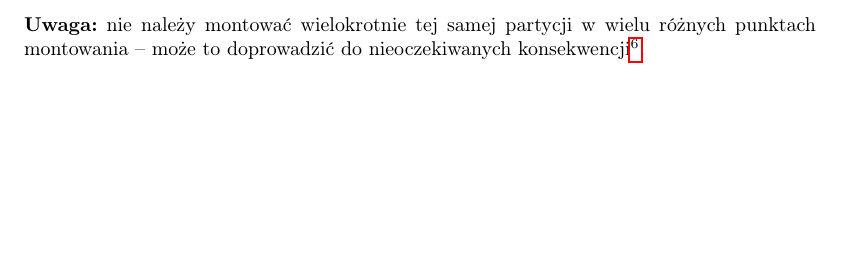
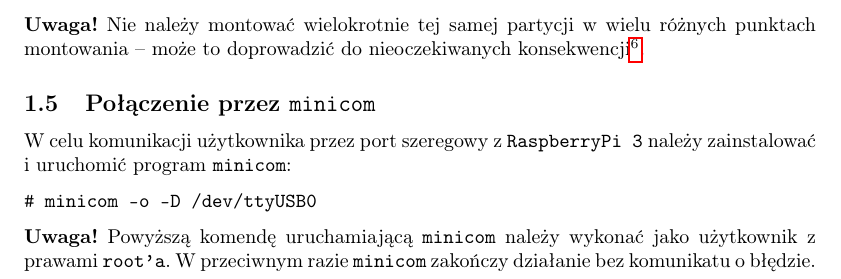
Before and after one commit to pbeza/linux-w-systemach-wbudowanych, a LaTeX paper (instrukcja-rpi3/doc/report.tex): part of page 4 of 5, cut so that both start at the same text, the shorter picture padded with empty space. Compiled offline with pdfLaTeX.

Commit message:
Dodanie wzmianki do dokumentacji RaspberrPi 3 o konieczności odpalania minicoma z rootem

```diff
--- a/instrukcja-rpi3/doc/report.tex
+++ b/instrukcja-rpi3/doc/report.tex
@@ -180,7 +180,17 @@ Aby poprawnie skopiować na nośnik SD stworzony przez \texttt{Buildroot'a} syst
 # mount /dev/mmcblk0p1 /mnt/sd1
 # mount /dev/mmcblk0p2 /mnt/sd2
 \end{lstlisting}
-\textbf{Uwaga:} nie należy montować wielokrotnie tej samej partycji w wielu różnych punktach montowania -- może to doprowadzić do nieoczekiwanych konsekwencji\footnote{TODO Really? Why?}.
+\textbf{Uwaga!} Nie należy montować wielokrotnie tej samej partycji w wielu różnych punktach montowania -- może to doprowadzić do nieoczekiwanych konsekwencji\footnote{TODO Really? Why?}.
+
+%------------------------------------------------------------------------------
+
+\subsection{Połączenie przez \texttt{minicom}}
+
+W celu komunikacji użytkownika przez port szeregowy z \texttt{RaspberryPi~3} należy zainstalować i uruchomić program \texttt{minicom}:
+\begin{verbatim}
+# minicom -o -D /dev/ttyUSB0
+\end{verbatim}
+\textbf{Uwaga!} Powyższą komendę uruchamiającą \texttt{minicom} należy wykonać jako użytkownik z prawami \texttt{root'a}. W przeciwnym razie \texttt{minicom} zakończy działanie bez komunikatu o błędzie.
 
 %------------------------------------------------------------------------------
 
```
